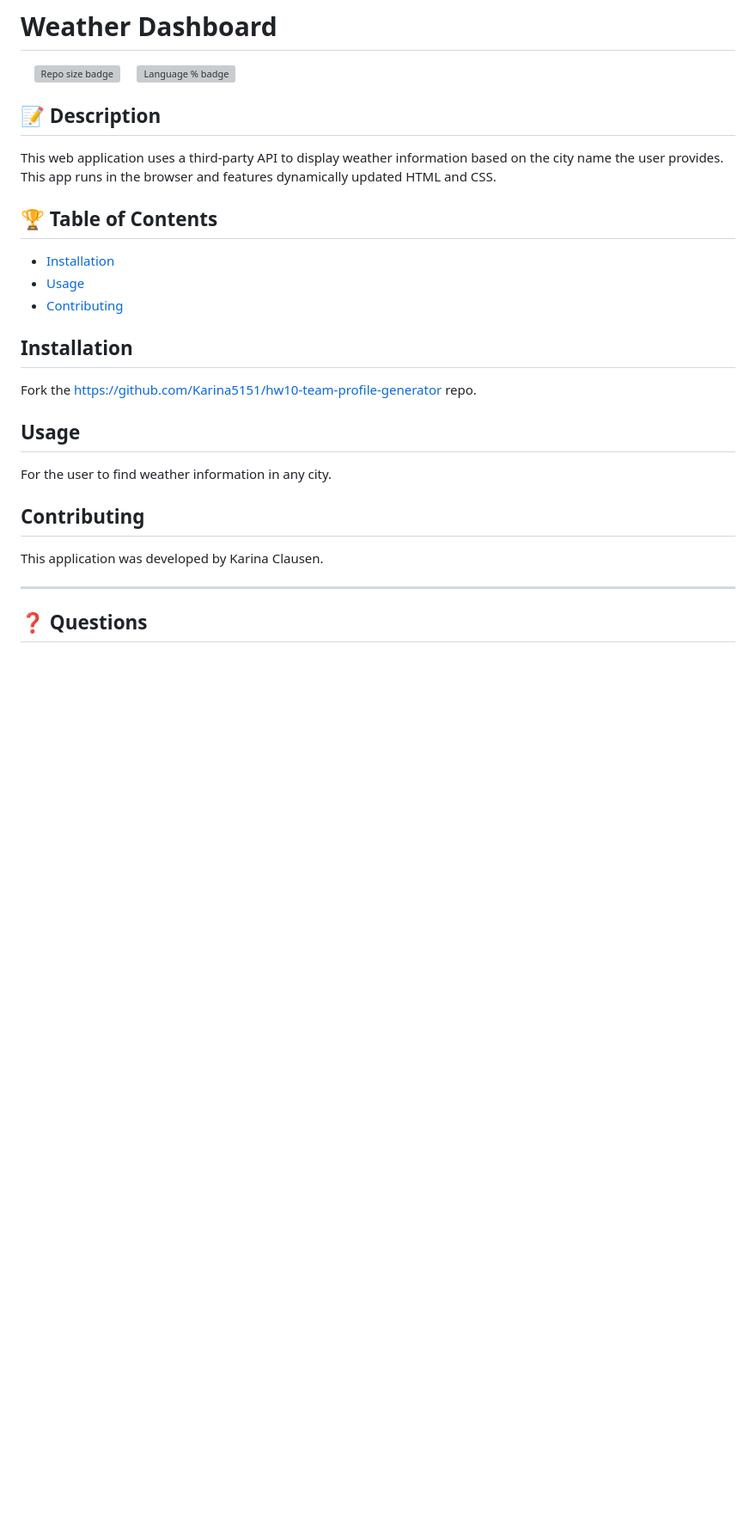
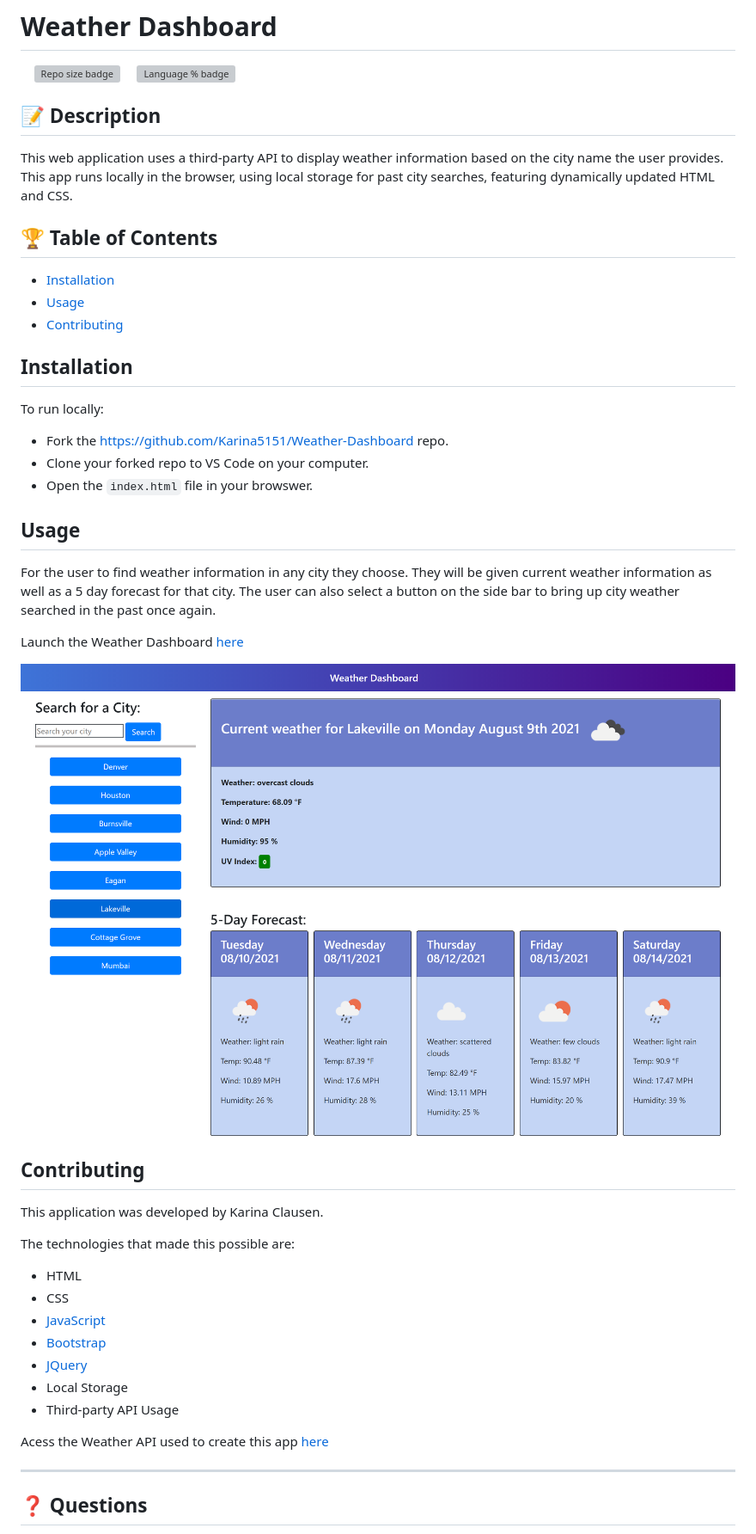
Before and after one commit to Karina5151/Weather-Dashboard, a Markdown page: README.md, the part around the change. Shown: that part at 86% size. GitHub-like rendering; pictures changed too: assets/images/weather-dashboard.png (added); blank space fills up the shorter version; grey boxes are pictures that could not be loaded.

Commit message:
ReadMe done

```diff
--- a/README.md
+++ b/README.md
@@ -1,28 +1,48 @@
 # Weather Dashboard
  &nbsp;&nbsp;&nbsp;&nbsp;![Repo size badge](https://img.shields.io/github/repo-size/Karina5151/Weather-Dashboard?color=success) &nbsp;&nbsp;&nbsp;&nbsp;![Language % badge](https://img.shields.io/github/languages/top/Karina5151/Weather-Dashboard) &nbsp;&nbsp;&nbsp;&nbsp;
+
+
 ## :memo: Description
-  This web application uses a third-party API to display weather information based on the city name the user provides. This app runs in the browser and features dynamically updated HTML and CSS.
+  This web application uses a third-party API to display weather information based on the city name the user provides. This app runs locally in the browser, using local storage for past city searches, featuring dynamically updated HTML and CSS.
+
+
 ## :trophy: Table of Contents
 * [Installation](#installation)
 * [Usage](#usage)
 * [Contributing](#contributing)
 
 
-
 ## Installation
-Fork the https://github.com/Karina5151/hw10-team-profile-generator repo.
+To run locally:
+* Fork the https://github.com/Karina5151/Weather-Dashboard repo.
+* Clone your forked repo to VS Code on your computer.
+* Open the `index.html` file in your browswer.
 
 
-  ## Usage
-For the user to find weather information in any city.
+## Usage
+For the user to find weather information in any city they choose. They will be given current weather information as well as a 5 day forecast for that city. The user can also select a button on the side bar to bring up city weather searched in the past once again.
+
+
+Launch the Weather Dashboard [here](https://karina5151.github.io/Weather-Dashboard/)
+
+![Weather Dashboard Screenshot](./assets/images/weather-dashboard.png)
 
 
 
 
-  ## Contributing
+## Contributing
 This application was developed by Karina Clausen.
 
+The technologies that made this possible are:
+* HTML
+* CSS
+* <a href="https://www.javascript.com/" target="_blank">JavaScript</a>
+* <a href="https://getbootstrap.com/" rel="nofollow" target="_blank">Bootstrap</a>
+* <a href="https://jquery.com/" rel="nofollow" target="_blank">JQuery</a>
+* Local Storage
+* Third-party API Usage
 
+Acess the Weather API used to create this app [here](https://openweathermap.org/api/one-call-api)
 
 
 
```
